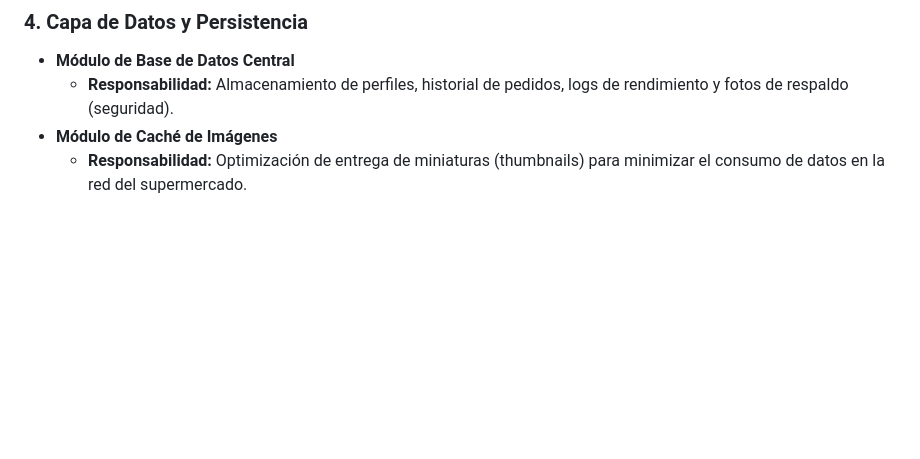
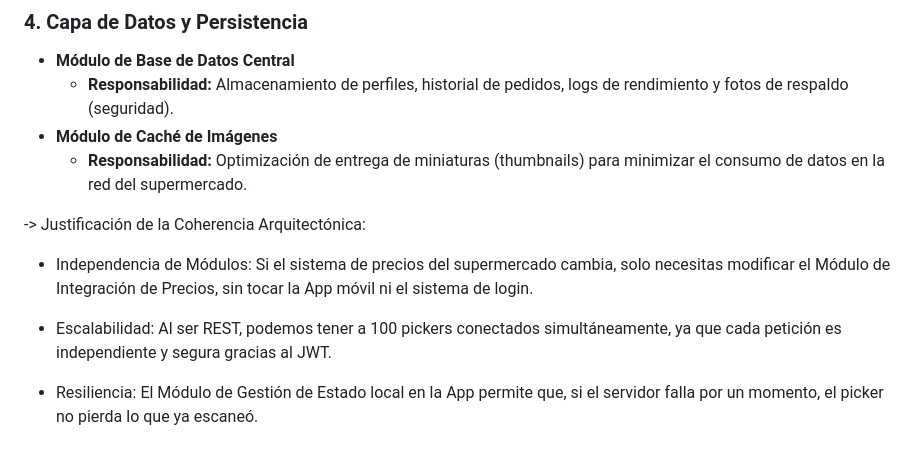
Before and after one commit to Ecfastin/Zurtia-project, a Markdown page: DiseñoArquitectonico.md, the part around the change. Drawn GitHub-style; blank space fills up the shorter version.

```diff
--- a/DiseñoArquitectonico.md
+++ b/DiseñoArquitectonico.md
@@ -38,3 +38,11 @@ Para **Zurtia**, los módulos se han estructurado siguiendo un estilo arquitect
     * **Responsabilidad:** Almacenamiento de perfiles, historial de pedidos, logs de rendimiento y fotos de respaldo (seguridad).
 * **Módulo de Caché de Imágenes**
     * **Responsabilidad:** Optimización de entrega de miniaturas (thumbnails) para minimizar el consumo de datos en la red del supermercado.
+
+-> Justificación de la Coherencia Arquitectónica:
+
+* Independencia de Módulos: Si el sistema de precios del supermercado cambia, solo necesitas modificar el Módulo de Integración de Precios, sin tocar la App móvil ni el sistema de login.
+
+* Escalabilidad: Al ser REST, podemos tener a 100 pickers conectados simultáneamente, ya que cada petición es independiente y segura gracias al JWT.
+
+* Resiliencia: El Módulo de Gestión de Estado local en la App permite que, si el servidor falla por un momento, el picker no pierda lo que ya escaneó.
```
